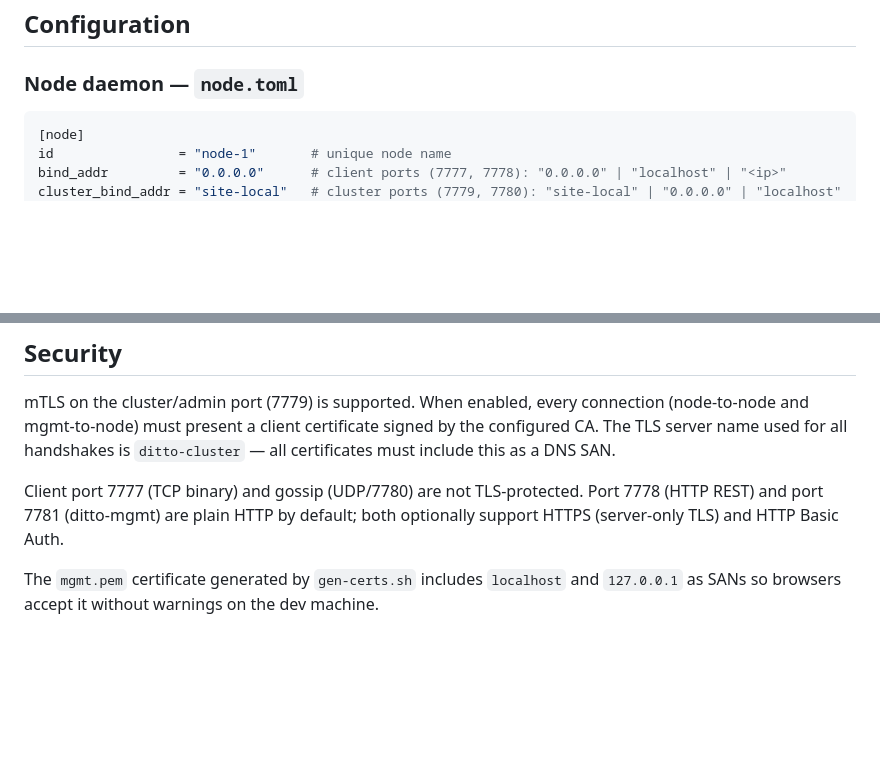
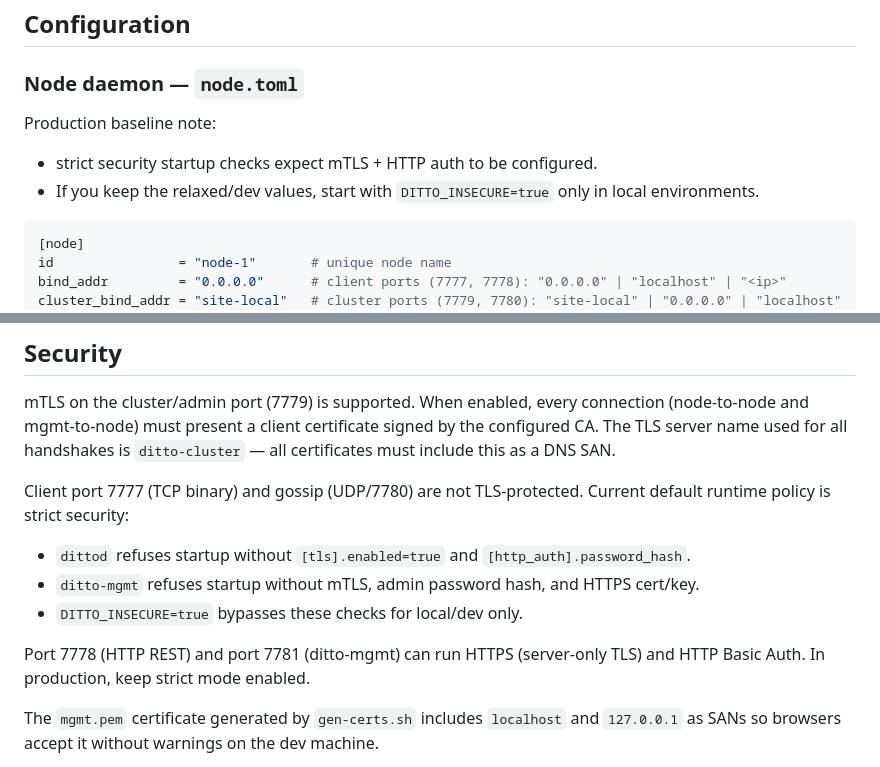
Before and after one commit to tszick/ditto-cache, a Markdown page: README.md, 2 parts joined by grey strips. Rendered like a GitHub page; blank space fills up the shorter version.

````diff
--- a/README.md
+++ b/README.md
@@ -227,6 +229,10 @@ Docker deployment files are in the sibling project: `../ditto-docker/`.
 
 ### Node daemon — `node.toml`
 
+Production baseline note:
+- strict security startup checks expect mTLS + HTTP auth to be configured.
+- If you keep the relaxed/dev values, start with `DITTO_INSECURE=true` only in local environments.
+
 ```toml
 [node]
 id                = "node-1"       # unique node name
@@ -500,8 +502,13 @@ signed by the configured CA.  The TLS server name used for all handshakes is
 `ditto-cluster` — all certificates must include this as a DNS SAN.
 
 Client port 7777 (TCP binary) and gossip (UDP/7780) are not TLS-protected.
-Port 7778 (HTTP REST) and port 7781 (ditto-mgmt) are plain HTTP by default;
-both optionally support HTTPS (server-only TLS) and HTTP Basic Auth.
+Current default runtime policy is strict security:
+- `dittod` refuses startup without `[tls].enabled=true` and `[http_auth].password_hash`.
+- `ditto-mgmt` refuses startup without mTLS, admin password hash, and HTTPS cert/key.
+- `DITTO_INSECURE=true` bypasses these checks for local/dev only.
+
+Port 7778 (HTTP REST) and port 7781 (ditto-mgmt) can run HTTPS (server-only TLS)
+and HTTP Basic Auth. In production, keep strict mode enabled.
 
 The `mgmt.pem` certificate generated by `gen-certs.sh` includes `localhost`
 and `127.0.0.1` as SANs so browsers accept it without warnings on the dev machine.
````
Also changed, not shown: other parts of README.md (+16 -18 lines), docs/architecture.md (+6 -4 lines).
